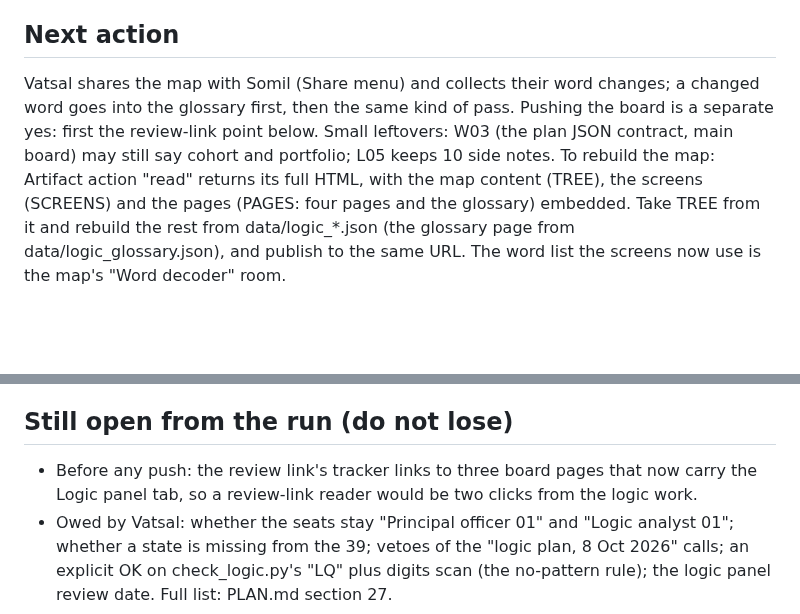
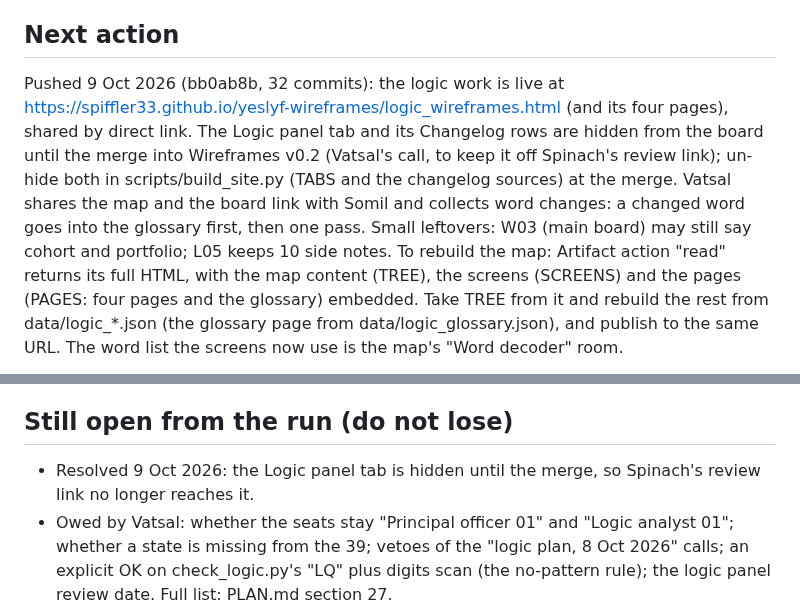
Before and after one commit to spiffler33/yeslyf-wireframes, a Markdown page: .claude/HANDOFF.md, 2 parts joined by grey strips. Rendered like a GitHub page; blank space fills up the shorter version.

Commit message:
handoff: pushed; the logic pages live by direct link, the tab hidden until the merge (Vatsal, 9 Oct 2026)

```diff
--- a/.claude/HANDOFF.md
+++ b/.claude/HANDOFF.md
@@ -8,9 +8,13 @@ cell in the code, no "any" rows); L03a and L03b follow it. Write actions and 10
 Nothing is pushed. The map artifact (https://claude.ai/artifact/4Pvm3fga2vJzSj8udHLsYS, version 8) shows all of it.
 
 ## Next action
-Vatsal shares the map with Somil (Share menu) and collects their word changes; a changed word goes into the glossary
-first, then the same kind of pass. Pushing the board is a separate yes: first the review-link point below. Small
-leftovers: W03 (the plan JSON contract, main board) may still say cohort and portfolio; L05 keeps 10 side notes.
+Pushed 9 Oct 2026 (bb0ab8b, 32 commits): the logic work is live at
+https://spiffler33.github.io/yeslyf-wireframes/logic_wireframes.html (and its four pages), shared by direct link. The
+Logic panel tab and its Changelog rows are hidden from the board until the merge into Wireframes v0.2 (Vatsal's call,
+to keep it off Spinach's review link); un-hide both in scripts/build_site.py (TABS and the changelog sources) at the
+merge. Vatsal shares the map and the board link with Somil and collects word changes: a changed word goes into the
+glossary first, then one pass. Small leftovers: W03 (main board) may still say cohort and portfolio; L05 keeps 10 side
+notes.
 To rebuild the map: Artifact action "read" returns its full HTML, with the map content (TREE), the screens (SCREENS)
 and the pages (PAGES: four pages and the glossary) embedded. Take TREE from it and rebuild the rest
 from data/logic_*.json (the glossary page from data/logic_glossary.json), and publish to the same URL.
@@ -48,8 +52,7 @@ The word list the screens now use is the map's "Word decoder" room.
 - `python3 scripts/build_site.py`, then check_phase9.py 19 PASS, check_site.py 3 PASS, check_logic.py 9 PASS.
 
 ## Still open from the run (do not lose)
-- Before any push: the review link's tracker links to three board pages that now carry the Logic panel tab, so a
-  review-link reader would be two clicks from the logic work.
+- Resolved 9 Oct 2026: the Logic panel tab is hidden until the merge, so Spinach's review link no longer reaches it.
 - Owed by Vatsal: whether the seats stay "Principal officer 01" and "Logic analyst 01"; whether a state is missing
   from the 39; vetoes of the "logic plan, 8 Oct 2026" calls; an explicit OK on check_logic.py's "LQ" plus digits scan
   (the no-pattern rule); the logic panel review date. Full list: PLAN.md section 27.
```
